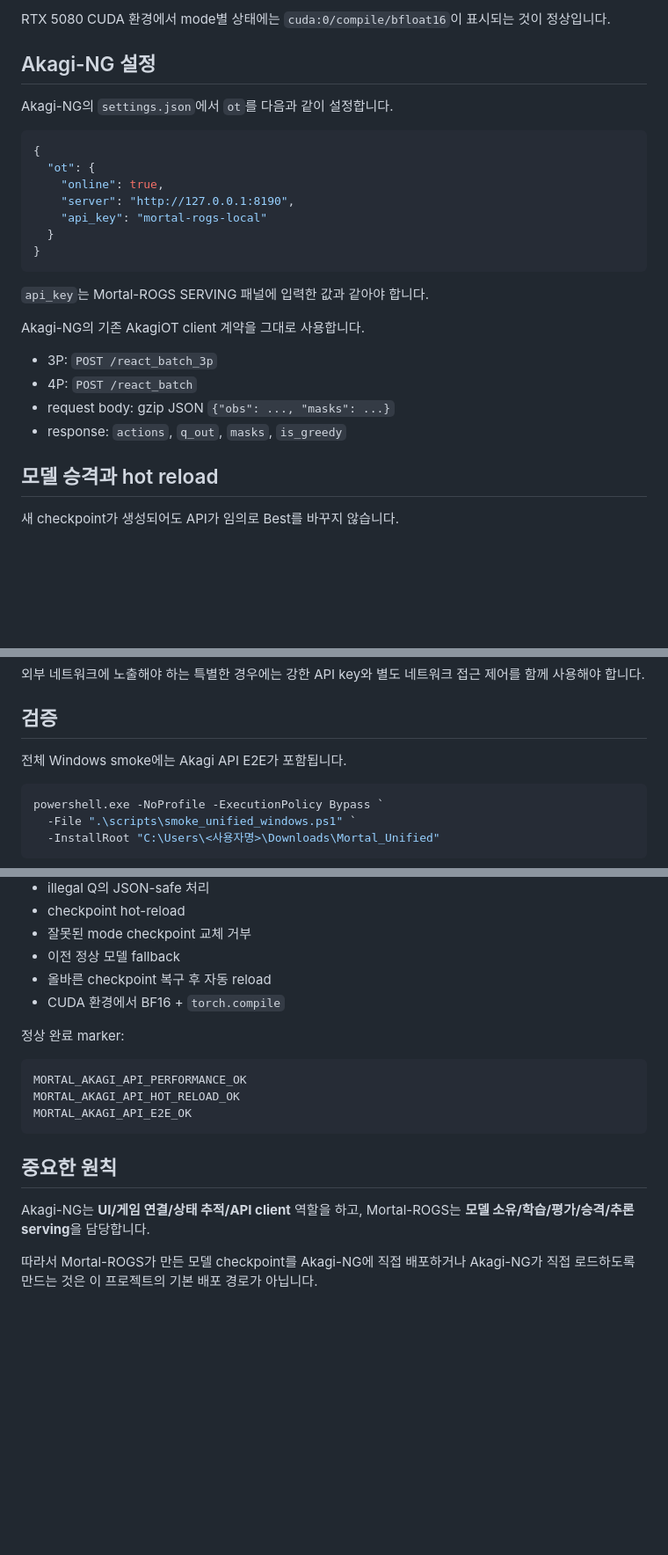
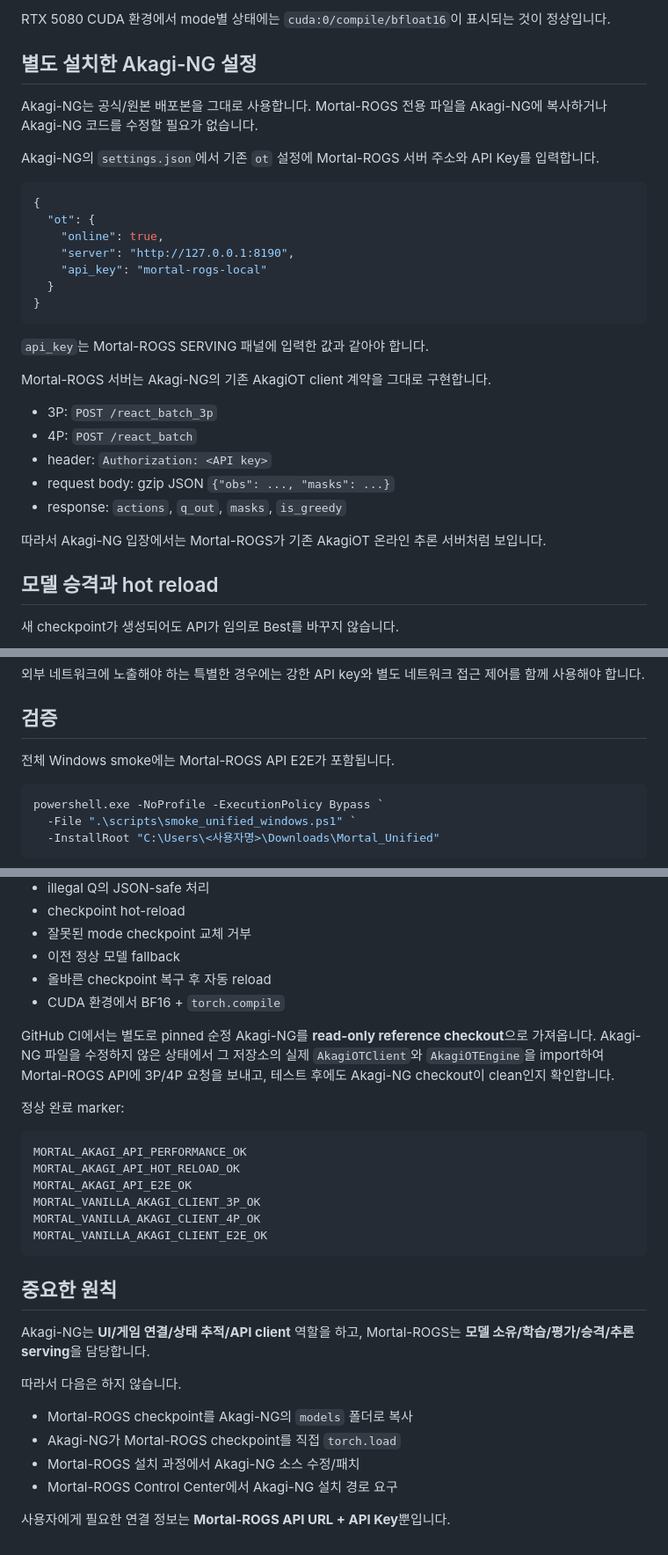
Before and after one commit to gkfyddl2662/JSGomoku, a Markdown page: docs/AKAGI_API_INTEGRATION.md, 3 parts joined by grey strips. Shown at 88% size. Rendered like a GitHub page; blank space fills up the shorter version.

Commit message:
docs: clarify untouched external Akagi API usage

````diff
--- a/docs/AKAGI_API_INTEGRATION.md
+++ b/docs/AKAGI_API_INTEGRATION.md
@@ -43,9 +45,11 @@ Control Center의 **SERVING → Akagi-NG · Mortal API**에서 다음을 설정
 
 RTX 5080 CUDA 환경에서 mode별 상태에는 `cuda:0/compile/bfloat16`이 표시되는 것이 정상입니다.
 
-## Akagi-NG 설정
+## 별도 설치한 Akagi-NG 설정
 
-Akagi-NG의 `settings.json`에서 `ot`를 다음과 같이 설정합니다.
+Akagi-NG는 공식/원본 배포본을 그대로 사용합니다. Mortal-ROGS 전용 파일을 Akagi-NG에 복사하거나 Akagi-NG 코드를 수정할 필요가 없습니다.
+
+Akagi-NG의 `settings.json`에서 기존 `ot` 설정에 Mortal-ROGS 서버 주소와 API Key를 입력합니다.
 
 ```json
 {
@@ -59,12 +63,15 @@ Akagi-NG의 `settings.json`에서 `ot`를 다음과 같이 설정합니다.
 
 `api_key`는 Mortal-ROGS SERVING 패널에 입력한 값과 같아야 합니다.
 
-Akagi-NG의 기존 AkagiOT client 계약을 그대로 사용합니다.
+Mortal-ROGS 서버는 Akagi-NG의 기존 AkagiOT client 계약을 그대로 구현합니다.
 
 - 3P: `POST /react_batch_3p`
 - 4P: `POST /react_batch`
+- header: `Authorization: <API key>`
 - request body: gzip JSON `{"obs": ..., "masks": ...}`
 - response: `actions`, `q_out`, `masks`, `is_greedy`
+
+따라서 Akagi-NG 입장에서는 Mortal-ROGS가 기존 AkagiOT 온라인 추론 서버처럼 보입니다.
 
 ## 모델 승격과 hot reload
 
@@ -107,7 +114,7 @@ Mortal-ROGS API 서버는 loopback이 아닌 주소에 API key 없이 노출하
 
 ## 검증
 
-전체 Windows smoke에는 Akagi API E2E가 포함됩니다.
+전체 Windows smoke에는 Mortal-ROGS API E2E가 포함됩니다.
 
 ```powershell
 powershell.exe -NoProfile -ExecutionPolicy Bypass `
@@ -130,16 +137,28 @@ API 단계에서 검증하는 내용:
 - 올바른 checkpoint 복구 후 자동 reload
 - CUDA 환경에서 BF16 + `torch.compile`
 
+GitHub CI에서는 별도로 pinned 순정 Akagi-NG를 **read-only reference checkout**으로 가져옵니다. Akagi-NG 파일을 수정하지 않은 상태에서 그 저장소의 실제 `AkagiOTClient`와 `AkagiOTEngine`을 import하여 Mortal-ROGS API에 3P/4P 요청을 보내고, 테스트 후에도 Akagi-NG checkout이 clean인지 확인합니다.
+
 정상 완료 marker:
 
 ```text
 MORTAL_AKAGI_API_PERFORMANCE_OK
 MORTAL_AKAGI_API_HOT_RELOAD_OK
 MORTAL_AKAGI_API_E2E_OK
+MORTAL_VANILLA_AKAGI_CLIENT_3P_OK
+MORTAL_VANILLA_AKAGI_CLIENT_4P_OK
+MORTAL_VANILLA_AKAGI_CLIENT_E2E_OK
 ```
 
 ## 중요한 원칙
 
 Akagi-NG는 **UI/게임 연결/상태 추적/API client** 역할을 하고, Mortal-ROGS는 **모델 소유/학습/평가/승격/추론 serving**을 담당합니다.
 
-따라서 Mortal-ROGS가 만든 모델 checkpoint를 Akagi-NG에 직접 배포하거나 Akagi-NG가 직접 로드하도록 만드는 것은 이 프로젝트의 기본 배포 경로가 아닙니다.
+따라서 다음은 하지 않습니다.
+
+- Mortal-ROGS checkpoint를 Akagi-NG의 `models` 폴더로 복사
+- Akagi-NG가 Mortal-ROGS checkpoint를 직접 `torch.load`
+- Mortal-ROGS 설치 과정에서 Akagi-NG 소스 수정/패치
+- Mortal-ROGS Control Center에서 Akagi-NG 설치 경로 요구
+
+사용자에게 필요한 연결 정보는 **Mortal-ROGS API URL + API Key**뿐입니다.
````
Also changed, not shown: other parts of docs/AKAGI_API_INTEGRATION.md (+4 -2 lines).
